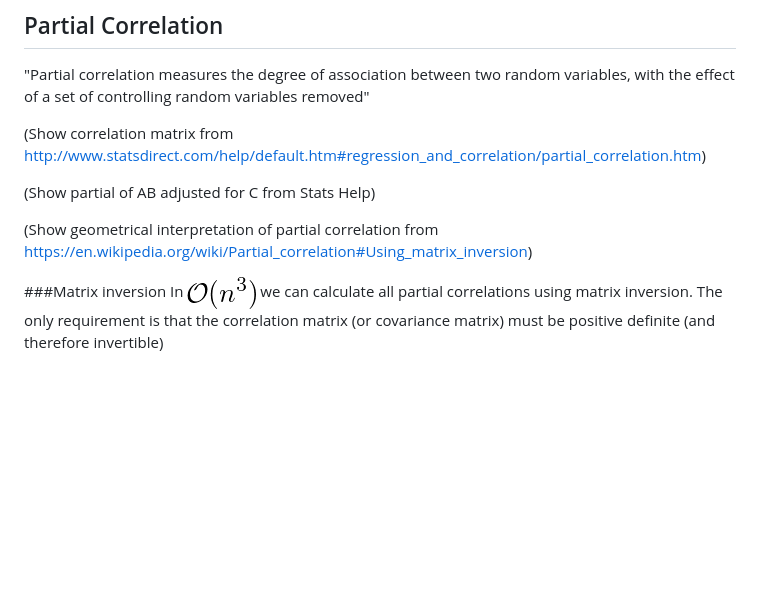
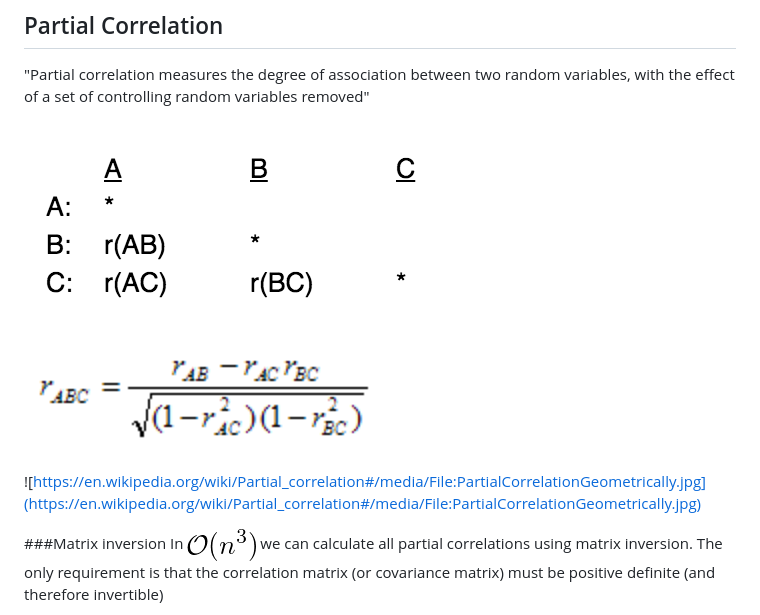
Before and after one commit to khughitt/linear-models-study-group, a Markdown page: 08-linear-algebra-review-viii/README.md, the part around the change. GitHub-like rendering; pictures changed too: 08-linear-algebra-review-viii/img/corr_matrix.png (added), 08-linear-algebra-review-viii/img/partial_corr_ab.png (added); blank space fills up the shorter version.

Commit message:
Added some pictures for partial correlation

```diff
--- a/08-linear-algebra-review-viii/README.md
+++ b/08-linear-algebra-review-viii/README.md
@@ -62,11 +62,15 @@ A perspective projection maps each point (*x*,*y*,*z*) onto an image point (*x*\
 ## Partial Correlation
 "Partial correlation measures the degree of association between two random variables, with the effect of a set of controlling random variables removed"
 
-(Show correlation matrix from http://www.statsdirect.com/help/default.htm#regression_and_correlation/partial_correlation.htm)
+<!--- (Show correlation matrix from http://www.statsdirect.com/help/default.htm#regression_and_correlation/partial_correlation.htm) -->
+![](img/corr_matrix.png)
 
-(Show partial of AB adjusted for C from Stats Help)
+<!--- (Show partial of AB adjusted for C from Stats Help) -->
+![](img/partial_corr_ab.png)
 
-(Show geometrical interpretation of partial correlation from https://en.wikipedia.org/wiki/Partial_correlation#Using_matrix_inversion)
+<!--- (Show geometrical interpretation of partial correlation from https://en.wikipedia.org/wiki/Partial_correlation#Using_matrix_inversion) -->
+![https://en.wikipedia.org/wiki/Partial_correlation#/media/File:PartialCorrelationGeometrically.jpg](https://en.wikipedia.org/wiki/Partial_correlation#/media/File:PartialCorrelationGeometrically.jpg)
+
 
 ###Matrix inversion
 In ![](img/O_n3.png) we can calculate all partial correlations using matrix inversion. The only requirement is that the correlation matrix (or covariance matrix) must be positive definite (and therefore invertible)
```
